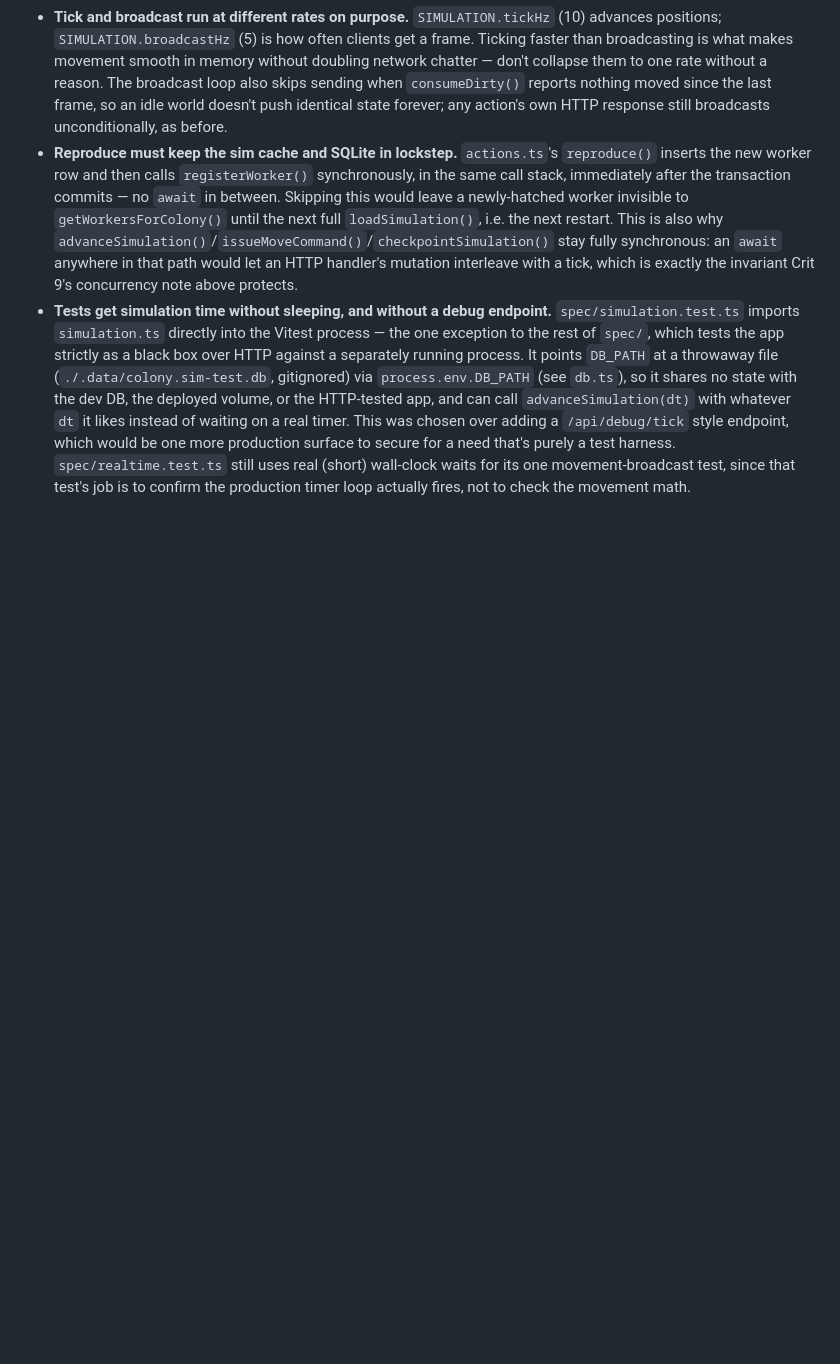
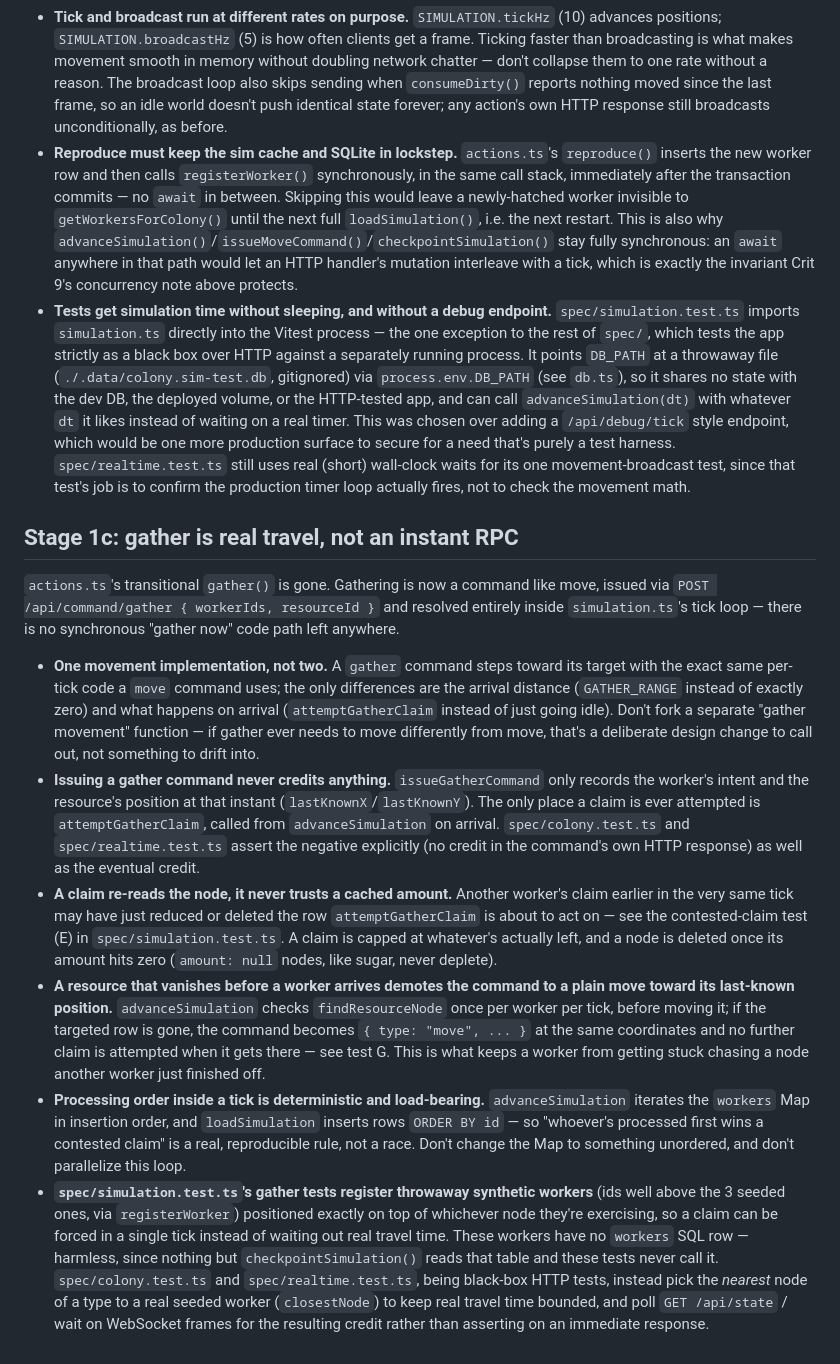
Before and after one commit to comp4020-agentic-coding-studio/comp4020-final-u7488099, a Markdown page: CLAUDE.md, the part around the change. Rendered like a GitHub page; blank space fills up the shorter version.

Commit message:
docs: record Stage 1c in CLAUDE.md

```diff
--- a/CLAUDE.md
+++ b/CLAUDE.md
@@ -168,3 +168,55 @@ toward a commanded target. This changes where "the current state" lives.
   harness. `spec/realtime.test.ts` still uses real (short) wall-clock waits
   for its one movement-broadcast test, since that test's job is to confirm
   the production timer loop actually fires, not to check the movement math.
+
+## Stage 1c: gather is real travel, not an instant RPC
+
+`actions.ts`'s transitional `gather()` is gone. Gathering is now a command
+like move, issued via `POST /api/command/gather { workerIds, resourceId }`
+and resolved entirely inside `simulation.ts`'s tick loop — there is no
+synchronous "gather now" code path left anywhere.
+
+- **One movement implementation, not two.** A `gather` command steps toward
+  its target with the exact same per-tick code a `move` command uses; the
+  only differences are the arrival distance (`GATHER_RANGE` instead of
+  exactly zero) and what happens on arrival (`attemptGatherClaim` instead
+  of just going idle). Don't fork a separate "gather movement" function —
+  if gather ever needs to move differently from move, that's a deliberate
+  design change to call out, not something to drift into.
+- **Issuing a gather command never credits anything.** `issueGatherCommand`
+  only records the worker's intent and the resource's position at that
+  instant (`lastKnownX`/`lastKnownY`). The only place a claim is ever
+  attempted is `attemptGatherClaim`, called from `advanceSimulation` on
+  arrival. `spec/colony.test.ts` and `spec/realtime.test.ts` assert the
+  negative explicitly (no credit in the command's own HTTP response) as
+  well as the eventual credit.
+- **A claim re-reads the node, it never trusts a cached amount.** Another
+  worker's claim earlier in the very same tick may have just reduced or
+  deleted the row `attemptGatherClaim` is about to act on — see the
+  contested-claim test (E) in `spec/simulation.test.ts`. A claim is capped
+  at whatever's actually left, and a node is deleted once its amount hits
+  zero (`amount: null` nodes, like sugar, never deplete).
+- **A resource that vanishes before a worker arrives demotes the command to
+  a plain move toward its last-known position.** `advanceSimulation` checks
+  `findResourceNode` once per worker per tick, before moving it; if the
+  targeted row is gone, the command becomes `{ type: "move", ... }` at the
+  same coordinates and no further claim is attempted when it gets there —
+  see test G. This is what keeps a worker from getting stuck chasing a node
+  another worker just finished off.
+- **Processing order inside a tick is deterministic and load-bearing.**
+  `advanceSimulation` iterates the `workers` Map in insertion order, and
+  `loadSimulation` inserts rows `ORDER BY id` — so "whoever's processed
+  first wins a contested claim" is a real, reproducible rule, not a race.
+  Don't change the Map to something unordered, and don't parallelize this
+  loop.
+- **`spec/simulation.test.ts`'s gather tests register throwaway synthetic
+  workers** (ids well above the 3 seeded ones, via `registerWorker`)
+  positioned exactly on top of whichever node they're exercising, so a
+  claim can be forced in a single tick instead of waiting out real travel
+  time. These workers have no `workers` SQL row — harmless, since nothing
+  but `checkpointSimulation()` reads that table and these tests never call
+  it. `spec/colony.test.ts` and `spec/realtime.test.ts`, being black-box
+  HTTP tests, instead pick the *nearest* node of a type to a real seeded
+  worker (`closestNode`) to keep real travel time bounded, and poll
+  `GET /api/state` / wait on WebSocket frames for the resulting credit
+  rather than asserting on an immediate response.
```
